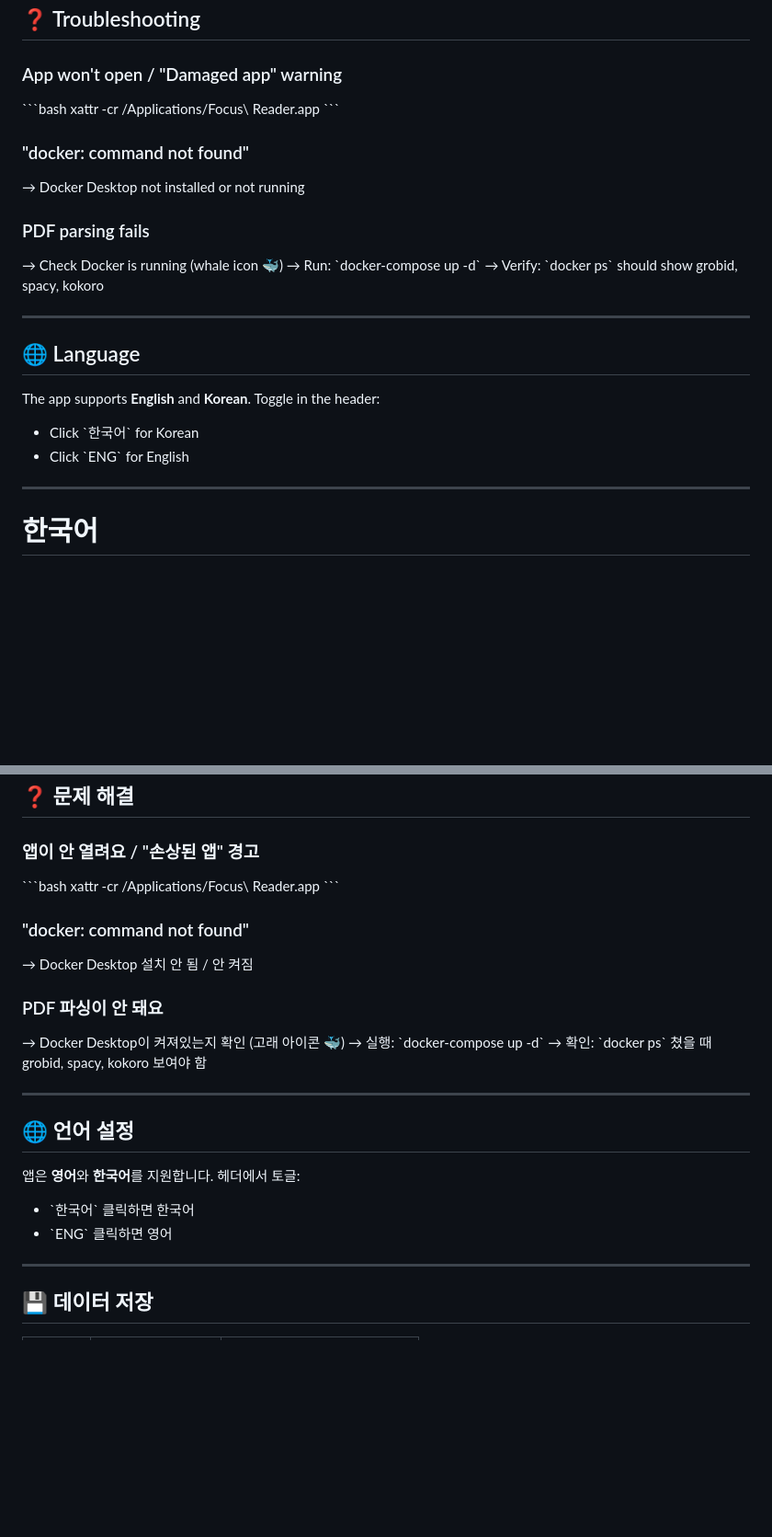
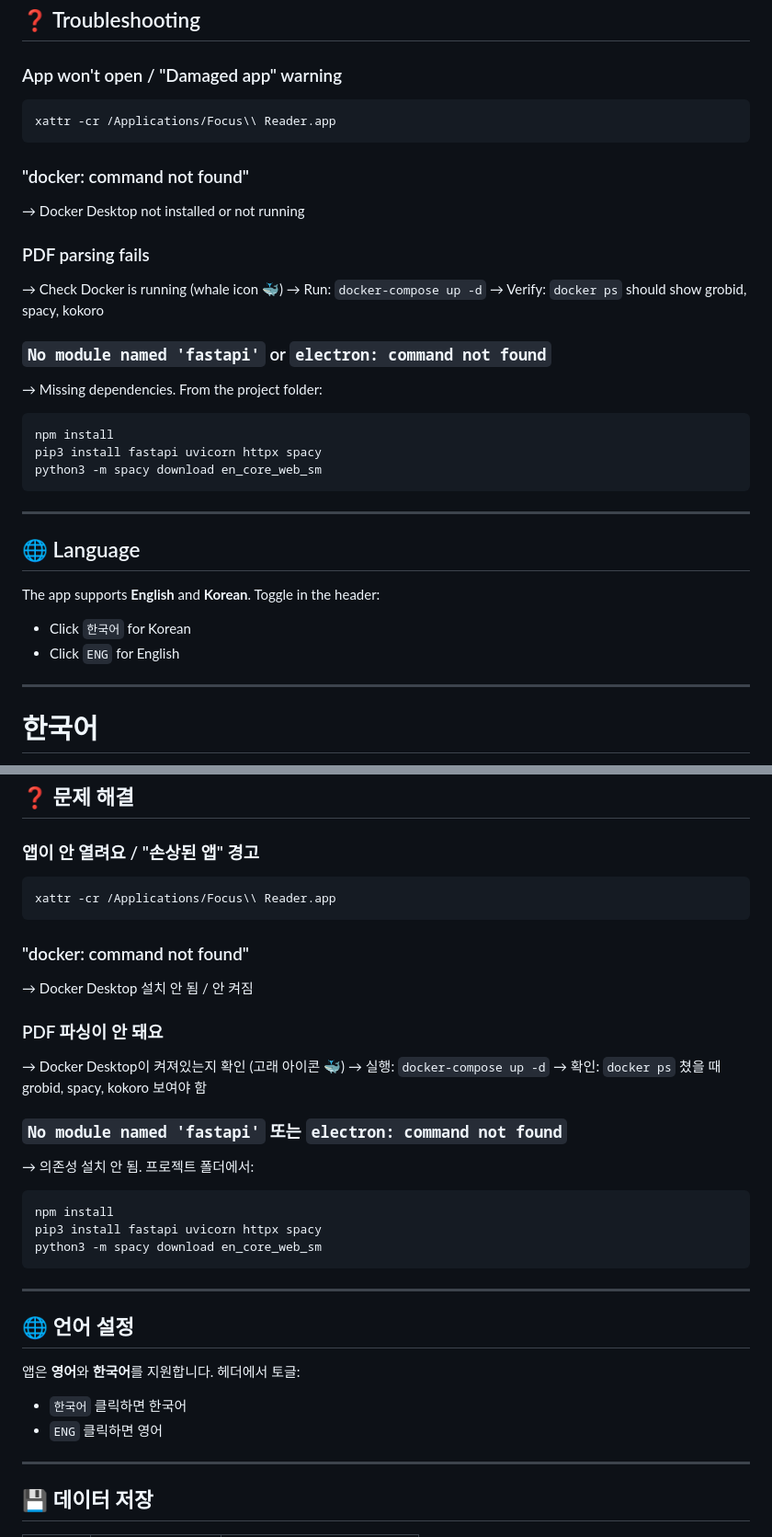
Before and after one commit to sohyeong-kim/focus-reader, a Markdown page: README.md, 2 parts joined by grey strips. Shown at 92% size. Drawn GitHub-style; blank space fills up the shorter version.

````diff
--- a/README.md
+++ b/README.md
@@ -156,25 +185,33 @@ npm start
 ## ❓ Troubleshooting
 
 ### App won't open / "Damaged app" warning
-\`\`\`bash
+```bash
 xattr -cr /Applications/Focus\\ Reader.app
-\`\`\`
+```
 
 ### "docker: command not found"
 → Docker Desktop not installed or not running
 
 ### PDF parsing fails
 → Check Docker is running (whale icon 🐳)
-→ Run: \`docker-compose up -d\`
-→ Verify: \`docker ps\` should show grobid, spacy, kokoro
+→ Run: `docker-compose up -d`
+→ Verify: `docker ps` should show grobid, spacy, kokoro
+
+### `No module named 'fastapi'` or `electron: command not found`
+→ Missing dependencies. From the project folder:
+```bash
+npm install
+pip3 install fastapi uvicorn httpx spacy
+python3 -m spacy download en_core_web_sm
+```
 
 ---
 
 ## 🌐 Language
 
 The app supports **English** and **Korean**. Toggle in the header:
-- Click \`한국어\` for Korean
-- Click \`ENG\` for English
+- Click `한국어` for Korean
+- Click `ENG` for English
 
 ---
 
@@ -286,25 +352,33 @@ npm start
 ## ❓ 문제 해결
 
 ### 앱이 안 열려요 / "손상된 앱" 경고
-\`\`\`bash
+```bash
 xattr -cr /Applications/Focus\\ Reader.app
-\`\`\`
+```
 
 ### "docker: command not found"
 → Docker Desktop 설치 안 됨 / 안 켜짐
 
 ### PDF 파싱이 안 돼요
 → Docker Desktop이 켜져있는지 확인 (고래 아이콘 🐳)
-→ 실행: \`docker-compose up -d\`
-→ 확인: \`docker ps\` 쳤을 때 grobid, spacy, kokoro 보여야 함
+→ 실행: `docker-compose up -d`
+→ 확인: `docker ps` 쳤을 때 grobid, spacy, kokoro 보여야 함
+
+### `No module named 'fastapi'` 또는 `electron: command not found`
+→ 의존성 설치 안 됨. 프로젝트 폴더에서:
+```bash
+npm install
+pip3 install fastapi uvicorn httpx spacy
+python3 -m spacy download en_core_web_sm
+```
 
 ---
 
 ## 🌐 언어 설정
 
 앱은 **영어**와 **한국어**를 지원합니다. 헤더에서 토글:
-- \`한국어\` 클릭하면 한국어
-- \`ENG\` 클릭하면 영어
+- `한국어` 클릭하면 한국어
+- `ENG` 클릭하면 영어
 
 ---
 
````
Also changed, not shown: other parts of README.md (+66 -8 lines).
